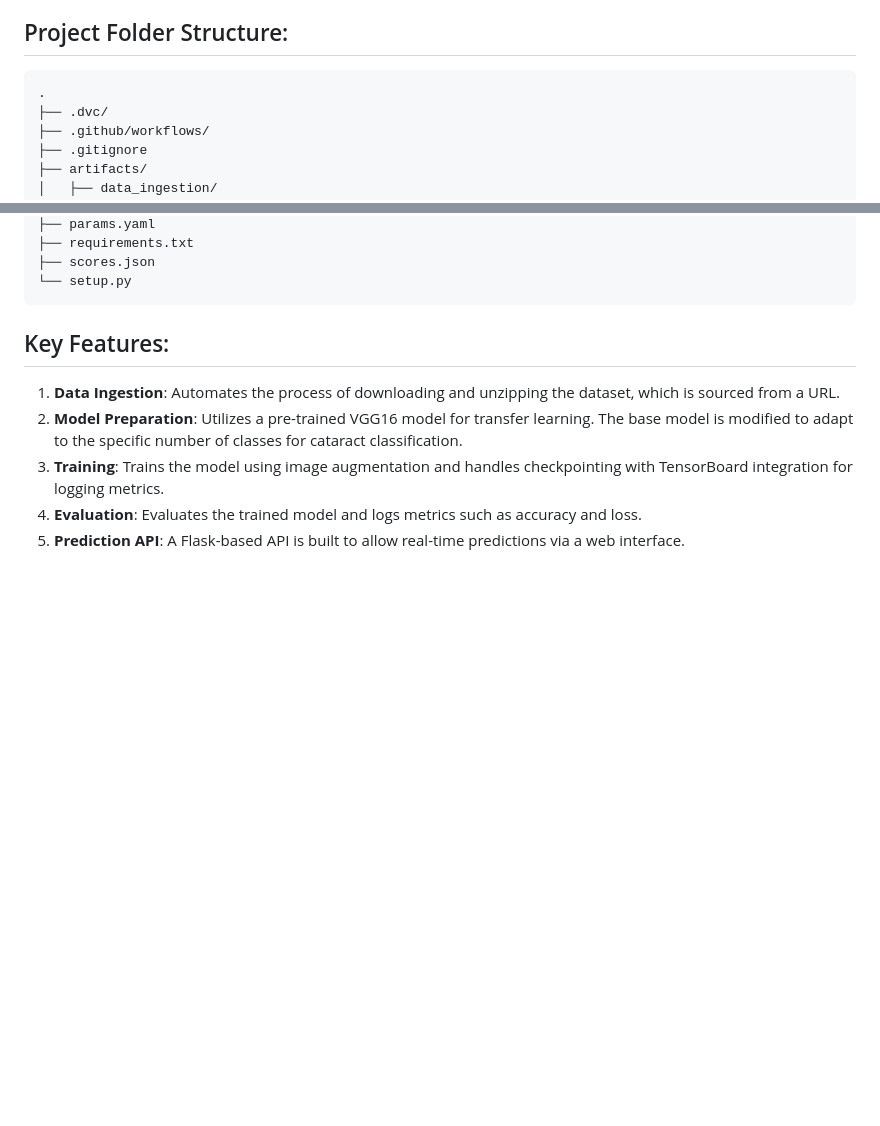
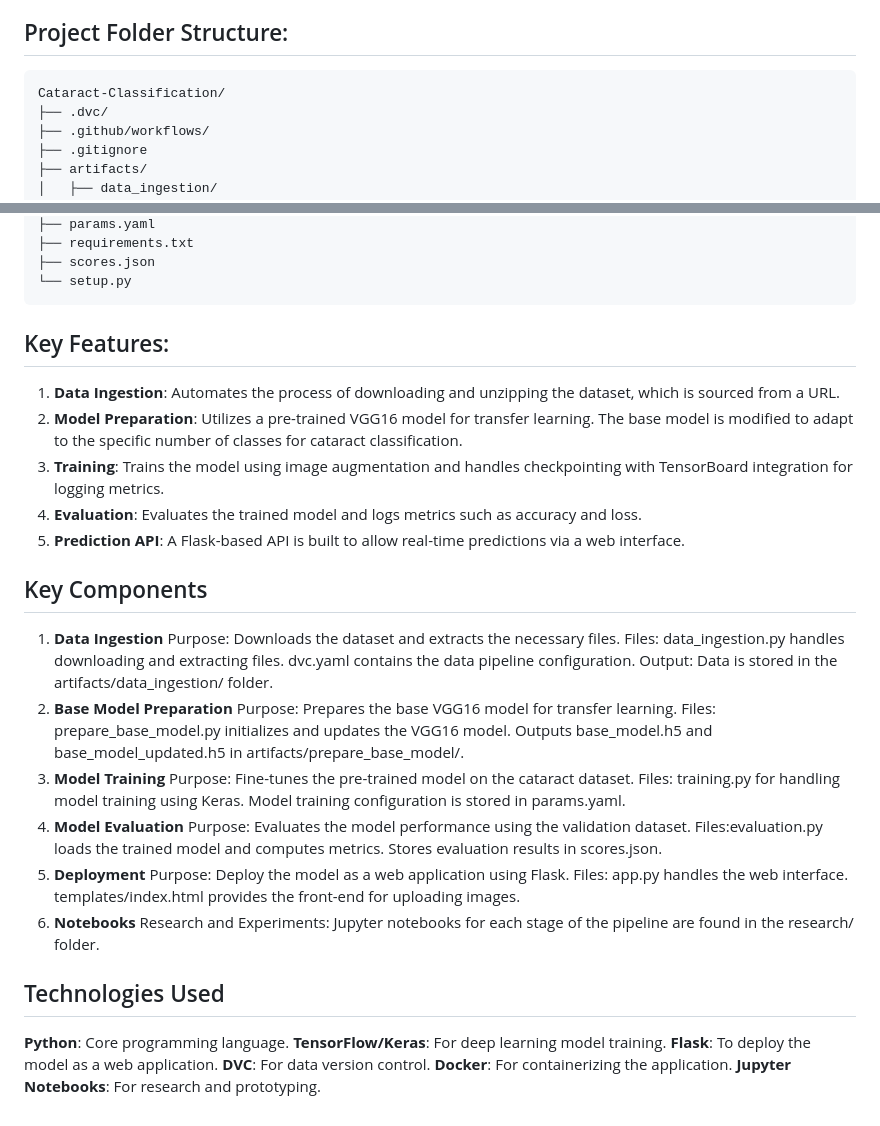
Before and after one commit to diyorarti/cataract-classification, a Markdown page: README.md, 2 parts joined by grey strips. GitHub-like rendering; blank space fills up the shorter version.

````diff
--- a/README.md
+++ b/README.md
@@ -6,7 +6,7 @@ This project follows a modular structure that allows data ingestion, model prepa
 
 ## Project Folder Structure:
 ```bash
-.
+Cataract-Classification/
 ├── .dvc/
 ├── .github/workflows/
 ├── .gitignore
@@ -66,9 +66,42 @@ This project follows a modular structure that allows data ingestion, model prepa
 └── setup.py
 ```
 ## Key Features:
-
 1. **Data Ingestion**: Automates the process of downloading and unzipping the dataset, which is sourced from a URL.
 2. **Model Preparation**: Utilizes a pre-trained VGG16 model for transfer learning. The base model is modified to adapt to the specific number of classes for cataract classification.
 3. **Training**: Trains the model using image augmentation and handles checkpointing with TensorBoard integration for logging metrics.
 4. **Evaluation**: Evaluates the trained model and logs metrics such as accuracy and loss.
 5. **Prediction API**: A Flask-based API is built to allow real-time predictions via a web interface.
+
+## Key Components
+1. **Data Ingestion**
+Purpose: Downloads the dataset and extracts the necessary files.
+Files: data_ingestion.py handles downloading and extracting files.
+dvc.yaml contains the data pipeline configuration.
+Output: Data is stored in the artifacts/data_ingestion/ folder.
+2. **Base Model Preparation**
+Purpose: Prepares the base VGG16 model for transfer learning.
+Files: prepare_base_model.py initializes and updates the VGG16 model.
+Outputs base_model.h5 and base_model_updated.h5 in artifacts/prepare_base_model/.
+3. **Model Training**
+Purpose: Fine-tunes the pre-trained model on the cataract dataset.
+Files: training.py for handling model training using Keras.
+Model training configuration is stored in params.yaml.
+4. **Model Evaluation**
+Purpose: Evaluates the model performance using the validation dataset.
+Files:evaluation.py loads the trained model and computes metrics.
+Stores evaluation results in scores.json.
+5. **Deployment**
+Purpose: Deploy the model as a web application using Flask.
+Files: app.py handles the web interface.
+templates/index.html provides the front-end for uploading images.
+6. **Notebooks**
+Research and Experiments:
+Jupyter notebooks for each stage of the pipeline are found in the research/ folder.
+
+## Technologies Used
+**Python**: Core programming language.
+**TensorFlow/Keras**: For deep learning model training.
+**Flask**: To deploy the model as a web application.
+**DVC**: For data version control.
+**Docker**: For containerizing the application.
+**Jupyter Notebooks**: For research and prototyping.
````
